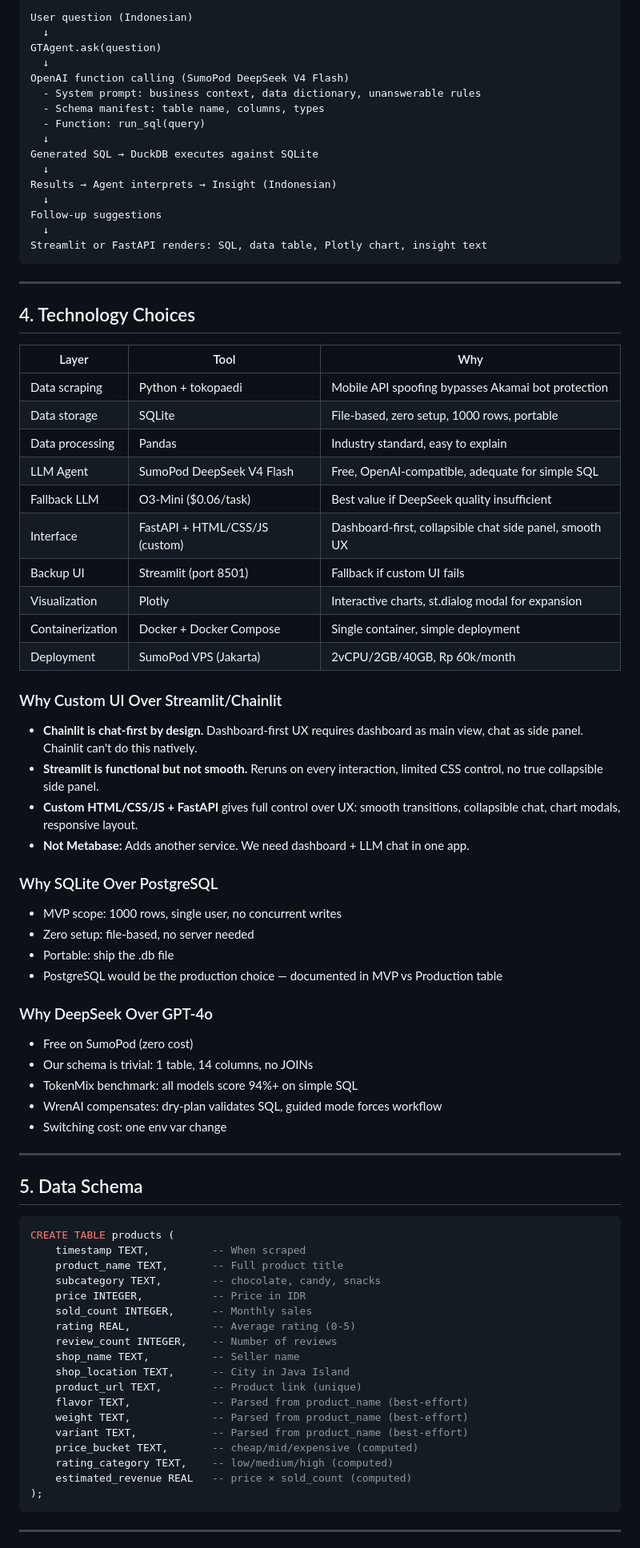
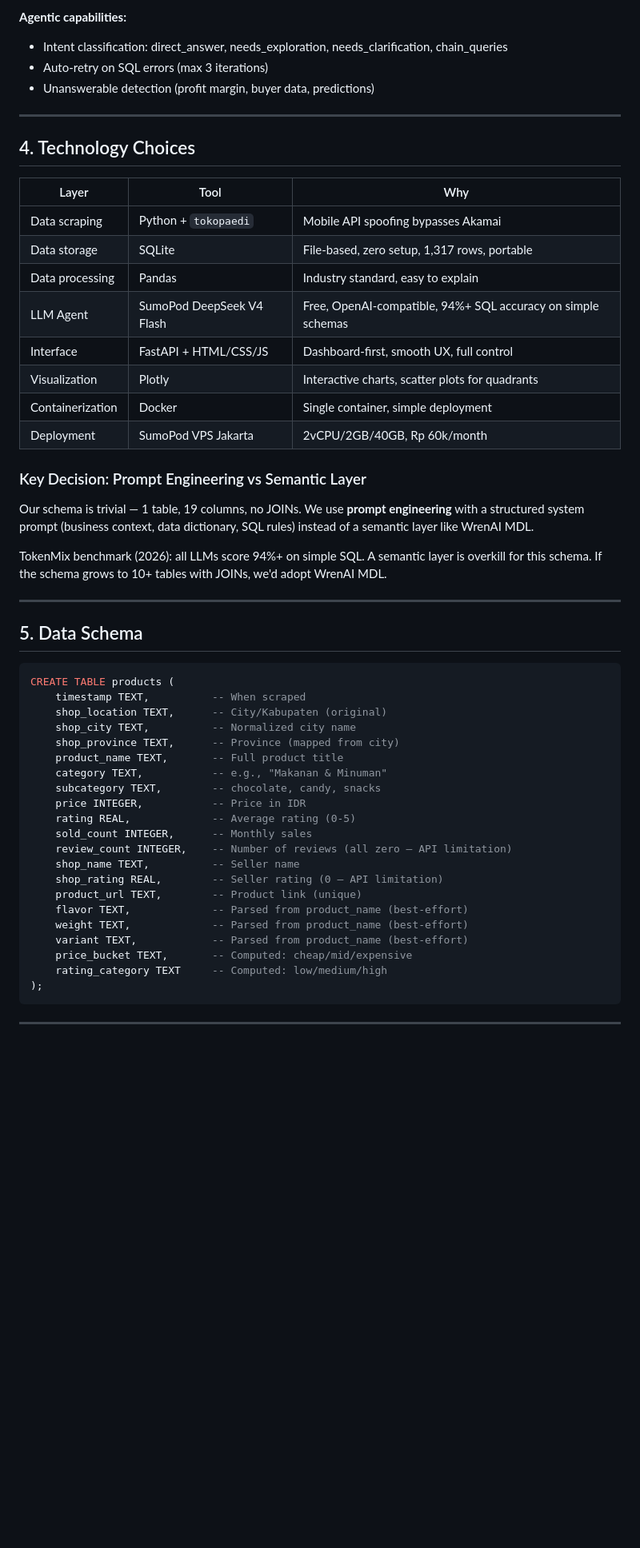
Before and after one commit to zakysyihan/gt-intelligence, a Markdown page: docs/ARCHITECTURE.md, the part around one of its changes. Shown at 80% size. Drawn GitHub-style; blank space fills up the shorter version.

Commit message:
ARCHITECTURE.md: full rewrite — Mermaid diagrams, current data (1317, 19 fields), accurate tech choices, no stale references

````diff
--- a/docs/ARCHITECTURE.md
+++ b/docs/ARCHITECTURE.md
@@ -86,21 +116,9 @@ SQLite (data/analytics/products.db)
 ```
-User question (Indonesian)
-  ↓
-GTAgent.ask(question)
-  ↓
-OpenAI function calling (SumoPod DeepSeek V4 Flash)
-  - System prompt: business context, data dictionary, unanswerable rules
-  - Schema manifest: table name, columns, types
-  - Function: run_sql(query)
-  ↓
-Generated SQL → DuckDB executes against SQLite
-  ↓
-Results → Agent interprets → Insight (Indonesian)
-  ↓
-Follow-up suggestions
-  ↓
-Streamlit or FastAPI renders: SQL, data table, Plotly chart, insight text
-```
+
+**Agentic capabilities:**
+- Intent classification: direct_answer, needs_exploration, needs_clarification, chain_queries
+- Auto-retry on SQL errors (max 3 iterations)
+- Unanswerable detection (profit margin, buyer data, predictions)
 
 ---
 
@@ -108,38 +126,20 @@ Streamlit or FastAPI renders: SQL, data table, Plotly chart, insight text
 
 | Layer | Tool | Why |
 |-------|------|-----|
-| Data scraping | Python + tokopaedi | Mobile API spoofing bypasses Akamai bot protection |
-| Data storage | SQLite | File-based, zero setup, 1000 rows, portable |
+| Data scraping | Python + `tokopaedi` | Mobile API spoofing bypasses Akamai |
+| Data storage | SQLite | File-based, zero setup, 1,317 rows, portable |
 | Data processing | Pandas | Industry standard, easy to explain |
-| LLM Agent | SumoPod DeepSeek V4 Flash | Free, OpenAI-compatible, adequate for simple SQL |
-| Fallback LLM | O3-Mini ($0.06/task) | Best value if DeepSeek quality insufficient |
-| Interface | FastAPI + HTML/CSS/JS (custom) | Dashboard-first, collapsible chat side panel, smooth UX |
-| Backup UI | Streamlit (port 8501) | Fallback if custom UI fails |
-| Visualization | Plotly | Interactive charts, st.dialog modal for expansion |
-| Containerization | Docker + Docker Compose | Single container, simple deployment |
-| Deployment | SumoPod VPS (Jakarta) | 2vCPU/2GB/40GB, Rp 60k/month |
+| LLM Agent | SumoPod DeepSeek V4 Flash | Free, OpenAI-compatible, 94%+ SQL accuracy on simple schemas |
+| Interface | FastAPI + HTML/CSS/JS | Dashboard-first, smooth UX, full control |
+| Visualization | Plotly | Interactive charts, scatter plots for quadrants |
+| Containerization | Docker | Single container, simple deployment |
+| Deployment | SumoPod VPS Jakarta | 2vCPU/2GB/40GB, Rp 60k/month |
 
-### Why Custom UI Over Streamlit/Chainlit
+### Key Decision: Prompt Engineering vs Semantic Layer
 
-- **Chainlit is chat-first by design.** Dashboard-first UX requires dashboard as main view, chat as side panel. Chainlit can't do this natively.
-- **Streamlit is functional but not smooth.** Reruns on every interaction, limited CSS control, no true collapsible side panel.
-- **Custom HTML/CSS/JS + FastAPI** gives full control over UX: smooth transitions, collapsible chat, chart modals, responsive layout.
-- **Not Metabase:** Adds another service. We need dashboard + LLM chat in one app.
+Our schema is trivial — 1 table, 19 columns, no JOINs. We use **prompt engineering** with a structured system prompt (business context, data dictionary, SQL rules) instead of a semantic layer like WrenAI MDL.
 
-### Why SQLite Over PostgreSQL
-
-- MVP scope: 1000 rows, single user, no concurrent writes
-- Zero setup: file-based, no server needed
-- Portable: ship the .db file
-- PostgreSQL would be the production choice — documented in MVP vs Production table
-
-### Why DeepSeek Over GPT-4o
-
-- Free on SumoPod (zero cost)
-- Our schema is trivial: 1 table, 14 columns, no JOINs
-- TokenMix benchmark: all models score 94%+ on simple SQL
-- WrenAI compensates: dry-plan validates SQL, guided mode forces workflow
-- Switching cost: one env var change
+TokenMix benchmark (2026): all LLMs score 94%+ on simple SQL. A semantic layer is overkill for this schema. If the schema grows to 10+ tables with JOINs, we'd adopt WrenAI MDL.
 
 ---
 
@@ -148,21 +148,24 @@ Streamlit or FastAPI renders: SQL, data table, Plotly chart, insight text
 ```sql
 CREATE TABLE products (
     timestamp TEXT,          -- When scraped
+    shop_location TEXT,      -- City/Kabupaten (original)
+    shop_city TEXT,          -- Normalized city name
+    shop_province TEXT,      -- Province (mapped from city)
     product_name TEXT,       -- Full product title
+    category TEXT,           -- e.g., "Makanan & Minuman"
     subcategory TEXT,        -- chocolate, candy, snacks
     price INTEGER,           -- Price in IDR
+    rating REAL,             -- Average rating (0-5)
     sold_count INTEGER,      -- Monthly sales
-    rating REAL,             -- Average rating (0-5)
-    review_count INTEGER,    -- Number of reviews
+    review_count INTEGER,    -- Number of reviews (all zero — API limitation)
     shop_name TEXT,          -- Seller name
-    shop_location TEXT,      -- City in Java Island
+    shop_rating REAL,        -- Seller rating (0 — API limitation)
     product_url TEXT,        -- Product link (unique)
     flavor TEXT,             -- Parsed from product_name (best-effort)
     weight TEXT,             -- Parsed from product_name (best-effort)
     variant TEXT,            -- Parsed from product_name (best-effort)
-    price_bucket TEXT,       -- cheap/mid/expensive (computed)
-    rating_category TEXT,    -- low/medium/high (computed)
-    estimated_revenue REAL   -- price × sold_count (computed)
+    price_bucket TEXT,       -- Computed: cheap/mid/expensive
+    rating_category TEXT     -- Computed: low/medium/high
 );
 ```
 
````
Also changed, not shown: other parts of docs/ARCHITECTURE.md (+112 -79 lines).
